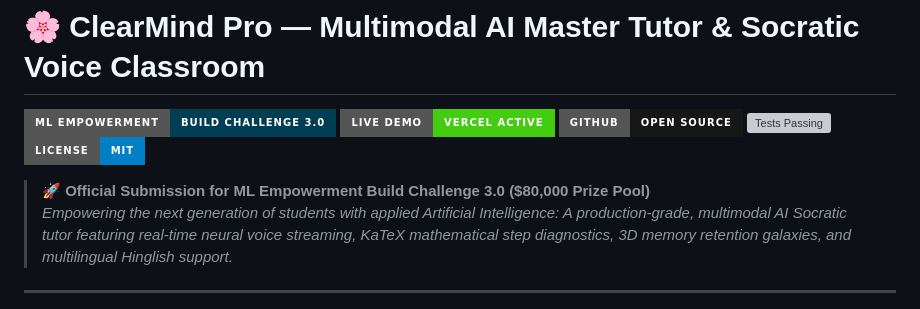
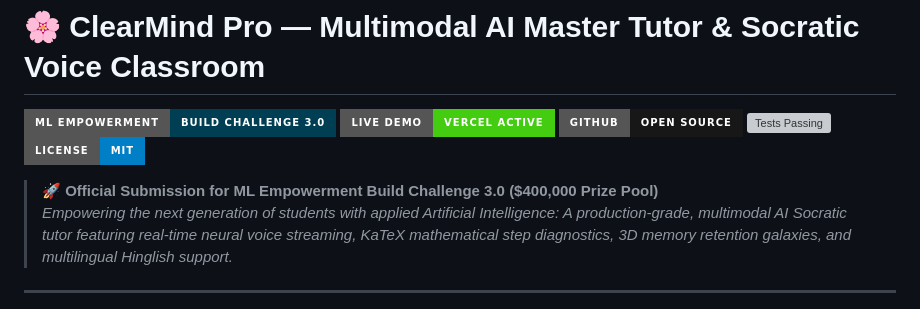
Before and after one commit to prakhardhakad1/clearmind-pro, a Markdown page: README.md, the part around the change. GitHub-like rendering; badges without logos; grey boxes are pictures that could not be loaded.

Commit message:
polish: prize pool, FAQ copy, teaser language, CTA links, model naming

```diff
--- a/README.md
+++ b/README.md
@@ -6,7 +6,7 @@
 [![Tests Passing](https://img.shields.io/badge/Tests-41%2F41_Passing-success?style=for-the-badge&logo=pytest)](https://github.com/prakhardhakad1/clearmind-pro)
 [![License: MIT](https://img.shields.io/badge/License-MIT-blue?style=for-the-badge)](https://opensource.org/licenses/MIT)
 
-> **🚀 Official Submission for ML Empowerment Build Challenge 3.0 ($80,000 Prize Pool)**
+> **🚀 Official Submission for ML Empowerment Build Challenge 3.0 ($400,000 Prize Pool)**
 > *Empowering the next generation of students with applied Artificial Intelligence: A production-grade, multimodal AI Socratic tutor featuring real-time neural voice streaming, KaTeX mathematical step diagnostics, 3D memory retention galaxies, and multilingual Hinglish support.*
 
 ---
```
